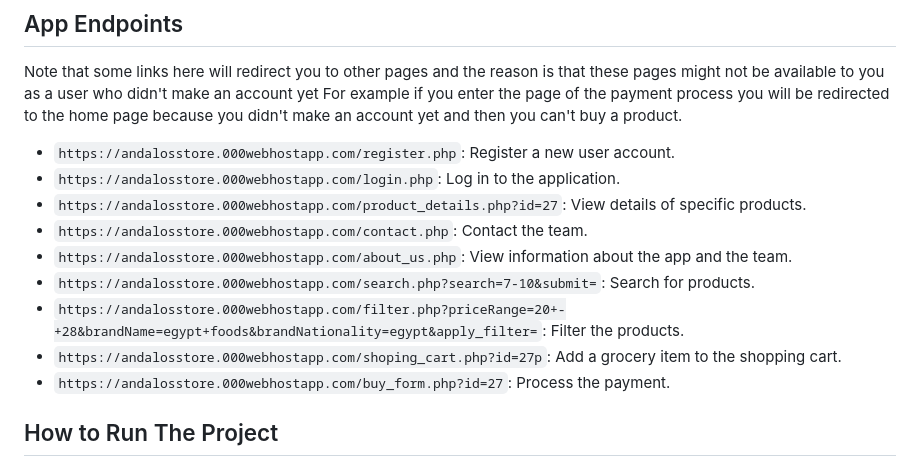
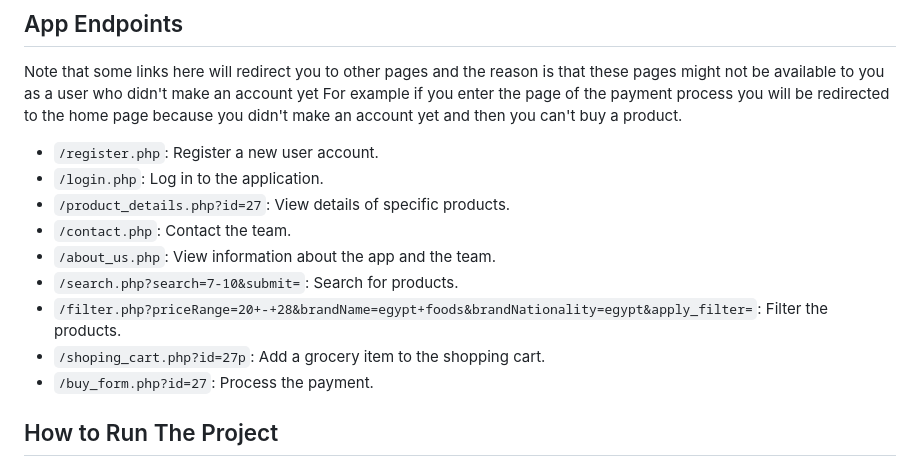
Before and after one commit to SohailaKandil/GroceryApp, a Markdown page: README.md, the part around the change. Rendered like a GitHub page.

```diff
--- a/README.md
+++ b/README.md
@@ -32,15 +32,15 @@ It offers a range of features to enhance the user experience, including:
 Note that some links here will redirect you to other pages and the reason is that these pages might not be available to you as a user who didn't make an account yet
 For example if you enter the page of the payment process you will be redirected to the home page because you didn't make an account yet and then you can't buy a product.
 
-- `https://andalosstore.000webhostapp.com/register.php`: Register a new user account.
-- `https://andalosstore.000webhostapp.com/login.php`: Log in to the application.
-- `https://andalosstore.000webhostapp.com/product_details.php?id=27`: View details of specific products.
-- `https://andalosstore.000webhostapp.com/contact.php`: Contact the team.
-- `https://andalosstore.000webhostapp.com/about_us.php`: View information about the app and the team.
-- `https://andalosstore.000webhostapp.com/search.php?search=7-10&submit=`: Search for products.
-- `https://andalosstore.000webhostapp.com/filter.php?priceRange=20+-+28&brandName=egypt+foods&brandNationality=egypt&apply_filter=`: Filter the products.
-- `https://andalosstore.000webhostapp.com/shoping_cart.php?id=27p`: Add a grocery item to the shopping cart.
-- `https://andalosstore.000webhostapp.com/buy_form.php?id=27`: Process the payment.
+- `/register.php`: Register a new user account.
+- `/login.php`: Log in to the application.
+- `/product_details.php?id=27`: View details of specific products.
+- `/contact.php`: Contact the team.
+- `/about_us.php`: View information about the app and the team.
+- `/search.php?search=7-10&submit=`: Search for products.
+- `/filter.php?priceRange=20+-+28&brandName=egypt+foods&brandNationality=egypt&apply_filter=`: Filter the products.
+- `/shoping_cart.php?id=27p`: Add a grocery item to the shopping cart.
+- `/buy_form.php?id=27`: Process the payment.
 
 ## How to Run The Project
 
```
